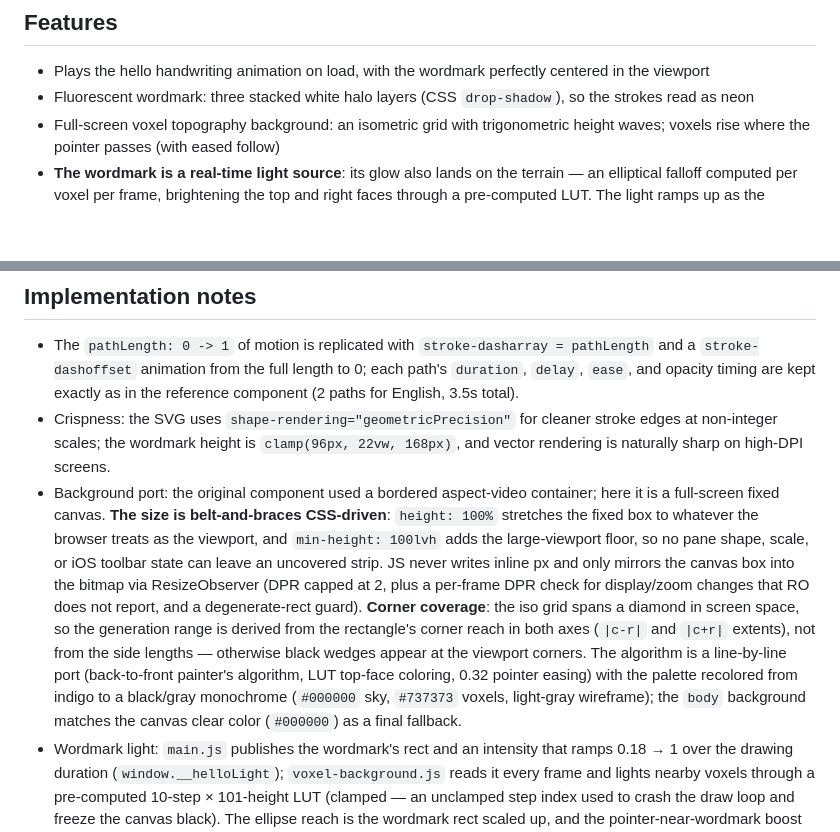
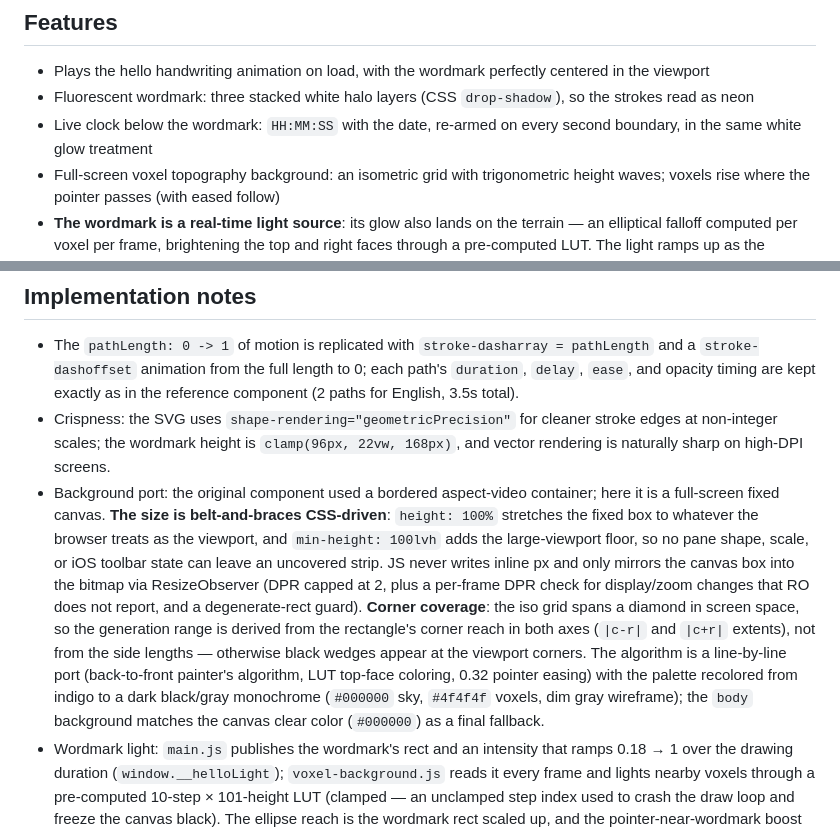
Before and after one commit to ForJiang/forjiang-hello, a Markdown page: README.md, 2 parts joined by grey strips. GitHub-like rendering; blank space fills up the shorter version.

Commit message:
README: document the live clock and the darker monochrome palette

```diff
--- a/README.md
+++ b/README.md
@@ -19,6 +19,7 @@ Opening `index.html` directly also works (no external requests).
 
 - Plays the hello handwriting animation on load, with the wordmark perfectly centered in the viewport
 - Fluorescent wordmark: three stacked white halo layers (CSS `drop-shadow`), so the strokes read as neon
+- Live clock below the wordmark: `HH:MM:SS` with the date, re-armed on every second boundary, in the same white glow treatment
 - Full-screen voxel topography background: an isometric grid with trigonometric height waves; voxels rise where the pointer passes (with eased follow)
 - **The wordmark is a real-time light source**: its glow also lands on the terrain — an elliptical falloff computed per voxel per frame, brightening the top and right faces through a pre-computed LUT. The light ramps up as the strokes draw themselves and intensifies up to 2x while the pointer lingers over the wordmark — the background visibly reacts to the foreground
 - Three ways to replay: click anywhere, click the `↻ Replay` button, or press `R`
@@ -41,7 +42,7 @@ Opening `index.html` directly also works (no external requests).
 
 - The `pathLength: 0 -> 1` of motion is replicated with `stroke-dasharray = pathLength` and a `stroke-dashoffset` animation from the full length to 0; each path's `duration`, `delay`, `ease`, and opacity timing are kept exactly as in the reference component (2 paths for English, 3.5s total).
 - Crispness: the SVG uses `shape-rendering="geometricPrecision"` for cleaner stroke edges at non-integer scales; the wordmark height is `clamp(96px, 22vw, 168px)`, and vector rendering is naturally sharp on high-DPI screens.
-- Background port: the original component used a bordered aspect-video container; here it is a full-screen fixed canvas. **The size is belt-and-braces CSS-driven**: `height: 100%` stretches the fixed box to whatever the browser treats as the viewport, and `min-height: 100lvh` adds the large-viewport floor, so no pane shape, scale, or iOS toolbar state can leave an uncovered strip. JS never writes inline px and only mirrors the canvas box into the bitmap via ResizeObserver (DPR capped at 2, plus a per-frame DPR check for display/zoom changes that RO does not report, and a degenerate-rect guard). **Corner coverage**: the iso grid spans a diamond in screen space, so the generation range is derived from the rectangle's corner reach in both axes (`|c-r|` and `|c+r|` extents), not from the side lengths — otherwise black wedges appear at the viewport corners. The algorithm is a line-by-line port (back-to-front painter's algorithm, LUT top-face coloring, 0.32 pointer easing) with the palette recolored from indigo to a black/gray monochrome (`#000000` sky, `#737373` voxels, light-gray wireframe); the `body` background matches the canvas clear color (`#000000`) as a final fallback.
+- Background port: the original component used a bordered aspect-video container; here it is a full-screen fixed canvas. **The size is belt-and-braces CSS-driven**: `height: 100%` stretches the fixed box to whatever the browser treats as the viewport, and `min-height: 100lvh` adds the large-viewport floor, so no pane shape, scale, or iOS toolbar state can leave an uncovered strip. JS never writes inline px and only mirrors the canvas box into the bitmap via ResizeObserver (DPR capped at 2, plus a per-frame DPR check for display/zoom changes that RO does not report, and a degenerate-rect guard). **Corner coverage**: the iso grid spans a diamond in screen space, so the generation range is derived from the rectangle's corner reach in both axes (`|c-r|` and `|c+r|` extents), not from the side lengths — otherwise black wedges appear at the viewport corners. The algorithm is a line-by-line port (back-to-front painter's algorithm, LUT top-face coloring, 0.32 pointer easing) with the palette recolored from indigo to a dark black/gray monochrome (`#000000` sky, `#4f4f4f` voxels, dim gray wireframe); the `body` background matches the canvas clear color (`#000000`) as a final fallback.
 - Wordmark light: `main.js` publishes the wordmark's rect and an intensity that ramps 0.18 → 1 over the drawing duration (`window.__helloLight`); `voxel-background.js` reads it every frame and lights nearby voxels through a pre-computed 10-step × 101-height LUT (clamped — an unclamped step index used to crash the draw loop and freeze the canvas black). The ellipse reach is the wordmark rect scaled up, and the pointer-near-wordmark boost multiplies the intensity by up to 2x.
 - Interaction: the wordmark is a hollow stroke, so a click listener on the SVG alone would miss; the click listener is attached at the document level (with `stopPropagation` on the button to avoid double-firing).
 - With `prefers-reduced-motion` the animations are skipped and the finished state renders directly; without JS, `<noscript>` shows the plain text fallback.
```
